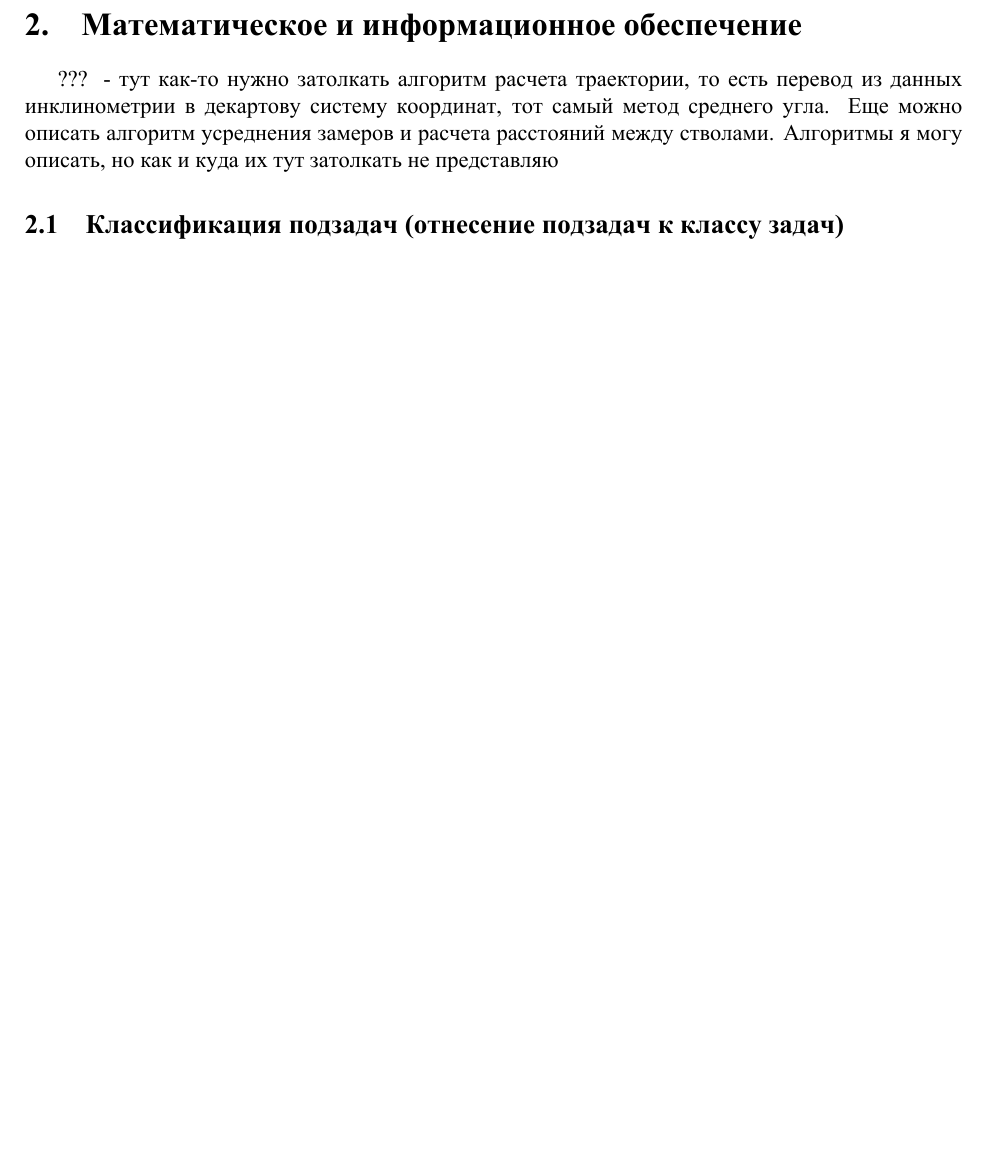
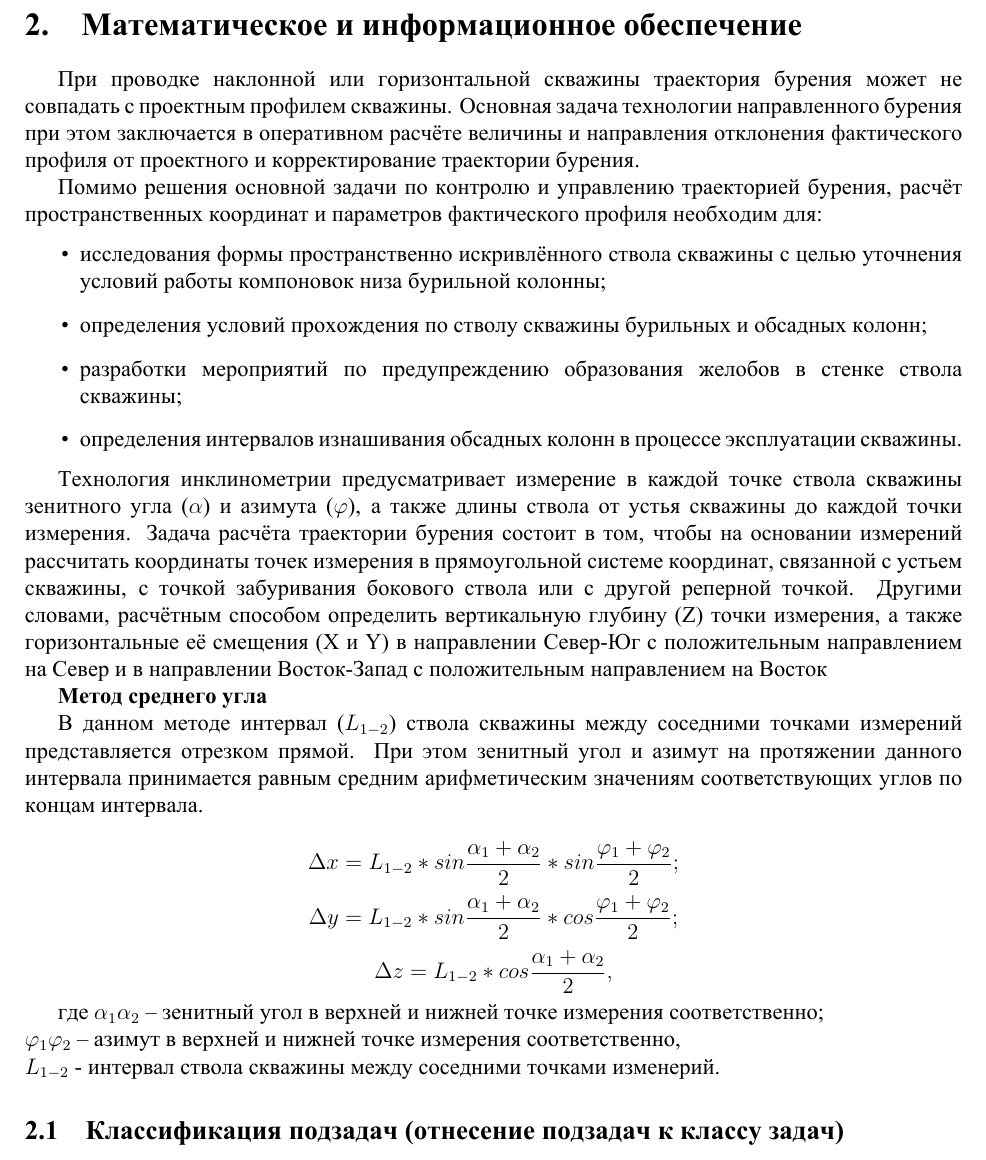
Before and after one commit to zhulik/diploma, a LaTeX document (main.tex, which reads math.tex): part of page 14 of 54 before the commit and part of page 14 of 55 after it, cut so that both start at the same text, the shorter picture padded with empty space. The pictures show the PDF file main.pdf that the author committed with the source.

Commit message:
math up. pdf up

```diff
--- a/math.tex
+++ b/math.tex
@@ -1,9 +1,36 @@
 \newpage
 \section{Математическое и информационное обеспечение }
 
-??? - тут как-то нужно затолкать алгоритм расчета траектории, то есть перевод из данных инклинометрии в декартову систему координат,
-тот самый метод среднего угла. Еще можно описать алгоритм усреднения замеров и расчета расстояний между стволами. Алгоритмы я могу описать,
-но как и куда их тут затолкать не представляю
+При проводке наклонной или горизонтальной скважины траектория бурения может не совпадать с проектным профилем скважины. Основная
+задача технологии направленного бурения при этом заключается в оперативном расчёте величины и направления отклонения фактического профиля от
+проектного и корректирование траектории бурения.
+
+Помимо решения основной задачи по контролю и управлению траекторией бурения, расчёт пространственных координат и параметров фактического профиля необходим для:
+\begin{itemize}
+  \item исследования формы пространственно искривлённого ствола скважины с целью уточнения условий работы компоновок низа бурильной колонны;
+  \item определения условий прохождения по стволу скважины бурильных и обсадных колонн;
+  \item разработки мероприятий по предупреждению образования желобов в стенке ствола скважины;
+  \item определения интервалов изнашивания обсадных колонн в процессе эксплуатации скважины.
+\end{itemize}
+
+Технология инклинометрии предусматривает измерение в каждой точке ствола скважины зенитного угла ($ \alpha $) и азимута ($ \varphi $), а также длины ствола от
+устья скважины до каждой точки измерения. Задача расчёта траектории бурения состоит в том, чтобы на основании измерений рассчитать координаты
+точек измерения в прямоугольной системе координат, связанной с устьем скважины, с точкой забуривания бокового ствола или с другой реперной
+точкой. Другими словами, расчётным способом определить вертикальную глубину (Z) точки измерения, а также горизонтальные её смещения (X и Y) в
+направлении Север-Юг с положительным направлением на Север и в направлении Восток-Запад с положительным направлением на Восток
+
+\textbf{Метод среднего угла}
+
+В данном методе интервал ($ L_{1-2} $) ствола скважины между соседними точками измерений представляется отрезком прямой. При этом зенитный угол
+и азимут на протяжении данного интервала принимается равным средним арифметическим значениям соответствующих углов по концам интервала.
+
+$$ \Delta x = L_{1-2} * sin \frac{\alpha_1 + \alpha_2}{2} * sin \frac{\varphi_1 + \varphi_2}{2}; $$
+$$ \Delta y = L_{1-2} * sin \frac{\alpha_1 + \alpha_2}{2} * cos \frac{\varphi_1 + \varphi_2}{2}; $$
+$$ \Delta z = L_{1-2} * cos \frac{\alpha_1 + \alpha_2}{2}, $$
+
+где $ \alpha_1 и \alpha_2 $ – зенитный угол в верхней и нижней точке измерения соответственно;\\
+$ \varphi_1 и \varphi_2 $ – азимут в верхней и нижней точке измерения соответственно,\\
+$ L_{1-2} $ - интервал ствола скважины между соседними точками изменерий.
 
 \subsection{Классификация подзадач (отнесение подзадач к классу задач)}
 ???
```
Also changed, not shown: main.pdf, 1 other file.
